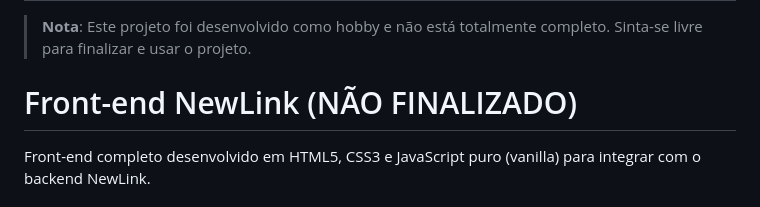
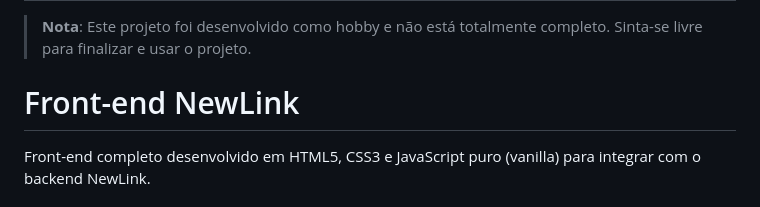
Before and after one commit to lksdgn/new-biolink, a Markdown page: public/README.md, the part around the change. GitHub-like rendering.

```diff
--- a/public/README.md
+++ b/public/README.md
@@ -2,7 +2,7 @@
 
 > **Nota**: Este projeto foi desenvolvido como hobby e não está totalmente completo. Sinta-se livre para finalizar e usar o projeto.
 
-# Front-end NewLink (NÃO FINALIZADO)
+# Front-end NewLink
 
 Front-end completo desenvolvido em HTML5, CSS3 e JavaScript puro (vanilla) para integrar com o backend NewLink.
 
```
